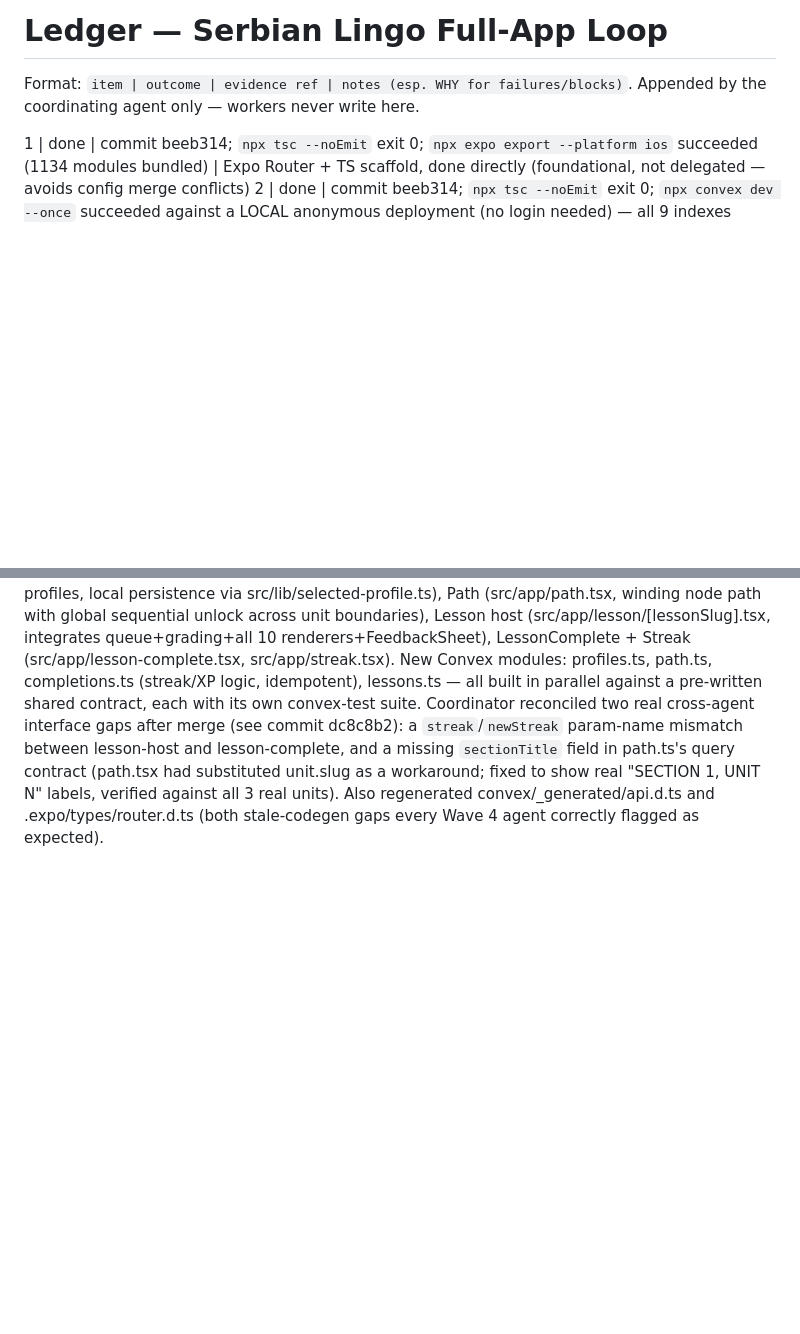
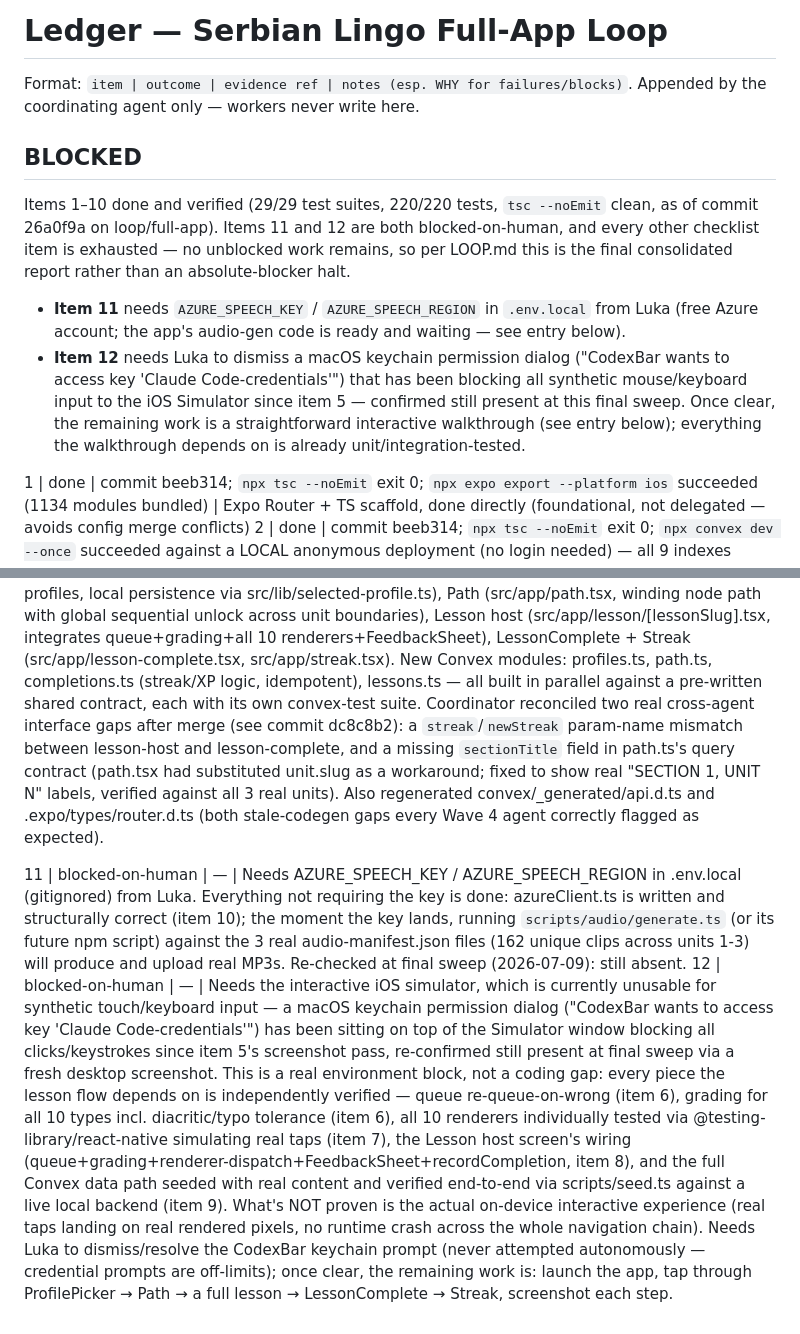
Before and after one commit to Lukaeric14/serbian-lingo, a Markdown page: loops/full-app/LEDGER.md, 2 parts joined by grey strips. Drawn GitHub-style; blank space fills up the shorter version.

Commit message:
Final consolidated BLOCKED report: items 11+12 both blocked-on-human
10/12 checklist items done and verified (29 suites, 220 tests, tsc
clean). Remaining two both require Luka: Azure key for real audio
synthesis (11), and dismissing a keychain prompt currently blocking
all simulator input for the interactive e2e walkthrough (12). No
unblocked work remains.

Co-Authored-By: Claude Sonnet 5 <noreply@anthropic.com>
Claude-Session: https://claude.ai/code/session_018mFRKtW6twMfX9HjiwwCjd

```diff
--- a/loops/full-app/LEDGER.md
+++ b/loops/full-app/LEDGER.md
@@ -1,6 +1,13 @@
 # Ledger — Serbian Lingo Full-App Loop
 
 Format: `item | outcome | evidence ref | notes (esp. WHY for failures/blocks)`. Appended by the coordinating agent only — workers never write here.
+
+## BLOCKED
+
+Items 1–10 done and verified (29/29 test suites, 220/220 tests, `tsc --noEmit` clean, as of commit 26a0f9a on loop/full-app). Items 11 and 12 are both blocked-on-human, and every other checklist item is exhausted — no unblocked work remains, so per LOOP.md this is the final consolidated report rather than an absolute-blocker halt.
+
+- **Item 11** needs `AZURE_SPEECH_KEY` / `AZURE_SPEECH_REGION` in `.env.local` from Luka (free Azure account; the app's audio-gen code is ready and waiting — see entry below).
+- **Item 12** needs Luka to dismiss a macOS keychain permission dialog ("CodexBar wants to access key 'Claude Code-credentials'") that has been blocking all synthetic mouse/keyboard input to the iOS Simulator since item 5 — confirmed still present at this final sweep. Once clear, the remaining work is a straightforward interactive walkthrough (see entry below); everything the walkthrough depends on is already unit/integration-tested.
 
 1 | done | commit beeb314; `npx tsc --noEmit` exit 0; `npx expo export --platform ios` succeeded (1134 modules bundled) | Expo Router + TS scaffold, done directly (foundational, not delegated — avoids config merge conflicts)
 2 | done | commit beeb314; `npx tsc --noEmit` exit 0; `npx convex dev --once` succeeded against a LOCAL anonymous deployment (no login needed) — all 9 indexes created | Correction to CONTEXT.md's assumption: Convex CLI supports a fully local dev deployment with zero auth. Not a human-dependency blocker after all. Cloud/production deployment (if ever wanted) would need `npx convex login`, but that's out of this loop's scope.
@@ -20,3 +27,6 @@ process | note | — | Confirmed across many independent Wave 3 agents: package.
 process | note | — | A macOS keychain permission dialog from an unrelated app ("CodexBar") blocked all synthetic simulator input during item 5's screenshot pass. Left untouched — never interact with credential/keychain prompts autonomously. Worth Luka's awareness; may recur when item 12's interactive e2e work happens.
 
 8 | done | commits dc8c8b2 (Wave 4 merge + fixes); `npx tsc --noEmit` exit 0, full suite `npx jest` — 29 suites, 220 tests, all passing | 5 screens: ProfilePicker (src/app/index.tsx, ensures 2 default profiles, local persistence via src/lib/selected-profile.ts), Path (src/app/path.tsx, winding node path with global sequential unlock across unit boundaries), Lesson host (src/app/lesson/[lessonSlug].tsx, integrates queue+grading+all 10 renderers+FeedbackSheet), LessonComplete + Streak (src/app/lesson-complete.tsx, src/app/streak.tsx). New Convex modules: profiles.ts, path.ts, completions.ts (streak/XP logic, idempotent), lessons.ts — all built in parallel against a pre-written shared contract, each with its own convex-test suite. Coordinator reconciled two real cross-agent interface gaps after merge (see commit dc8c8b2): a `streak`/`newStreak` param-name mismatch between lesson-host and lesson-complete, and a missing `sectionTitle` field in path.ts's query contract (path.tsx had substituted unit.slug as a workaround; fixed to show real "SECTION 1, UNIT N" labels, verified against all 3 real units). Also regenerated convex/_generated/api.d.ts and .expo/types/router.d.ts (both stale-codegen gaps every Wave 4 agent correctly flagged as expected).
+
+11 | blocked-on-human | — | Needs AZURE_SPEECH_KEY / AZURE_SPEECH_REGION in .env.local (gitignored) from Luka. Everything not requiring the key is done: azureClient.ts is written and structurally correct (item 10); the moment the key lands, running `scripts/audio/generate.ts` (or its future npm script) against the 3 real audio-manifest.json files (162 unique clips across units 1-3) will produce and upload real MP3s. Re-checked at final sweep (2026-07-09): still absent.
+12 | blocked-on-human | — | Needs the interactive iOS simulator, which is currently unusable for synthetic touch/keyboard input — a macOS keychain permission dialog ("CodexBar wants to access key 'Claude Code-credentials'") has been sitting on top of the Simulator window blocking all clicks/keystrokes since item 5's screenshot pass, re-confirmed still present at final sweep via a fresh desktop screenshot. This is a real environment block, not a coding gap: every piece the lesson flow depends on is independently verified — queue re-queue-on-wrong (item 6), grading for all 10 types incl. diacritic/typo tolerance (item 6), all 10 renderers individually tested via @testing-library/react-native simulating real taps (item 7), the Lesson host screen's wiring (queue+grading+renderer-dispatch+FeedbackSheet+recordCompletion, item 8), and the full Convex data path seeded with real content and verified end-to-end via scripts/seed.ts against a live local backend (item 9). What's NOT proven is the actual on-device interactive experience (real taps landing on real rendered pixels, no runtime crash across the whole navigation chain). Needs Luka to dismiss/resolve the CodexBar keychain prompt (never attempted autonomously — credential prompts are off-limits); once clear, the remaining work is: launch the app, tap through ProfilePicker → Path → a full lesson → LessonComplete → Streak, screenshot each step.
```
